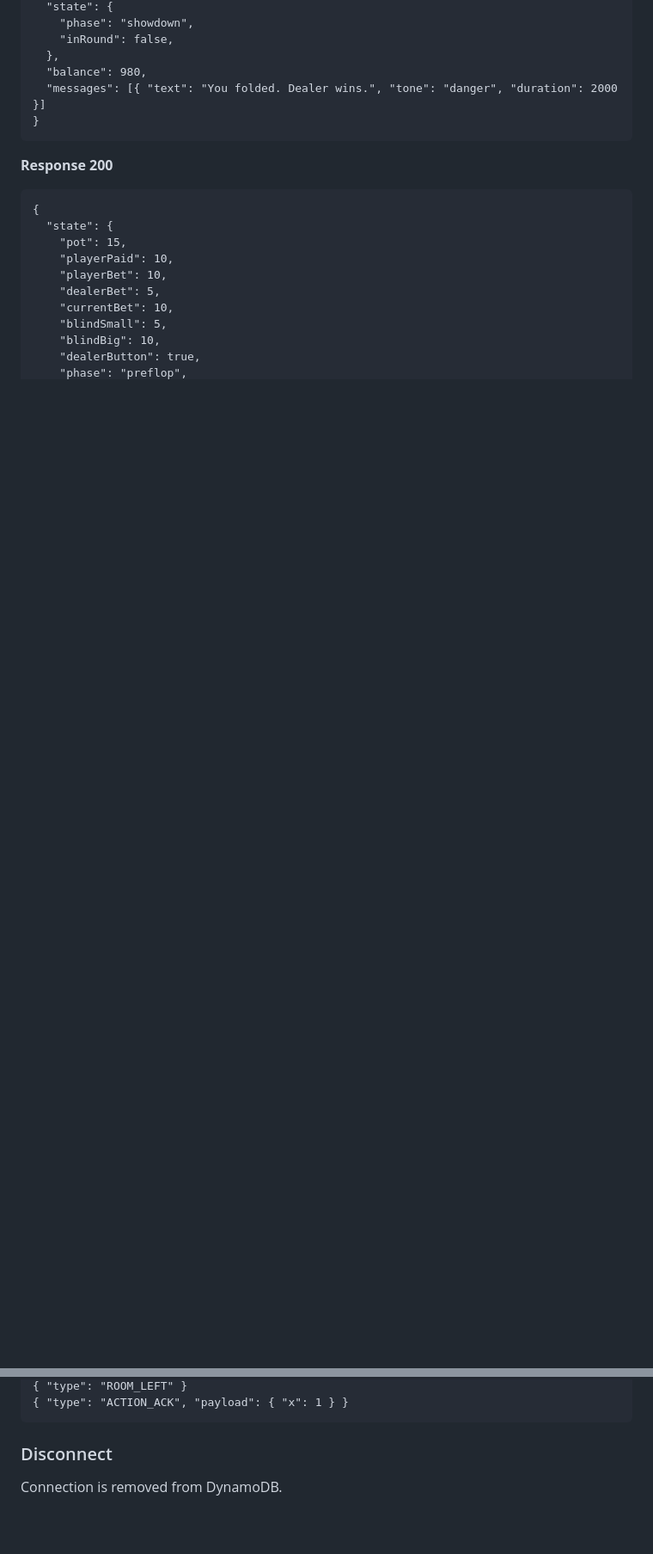
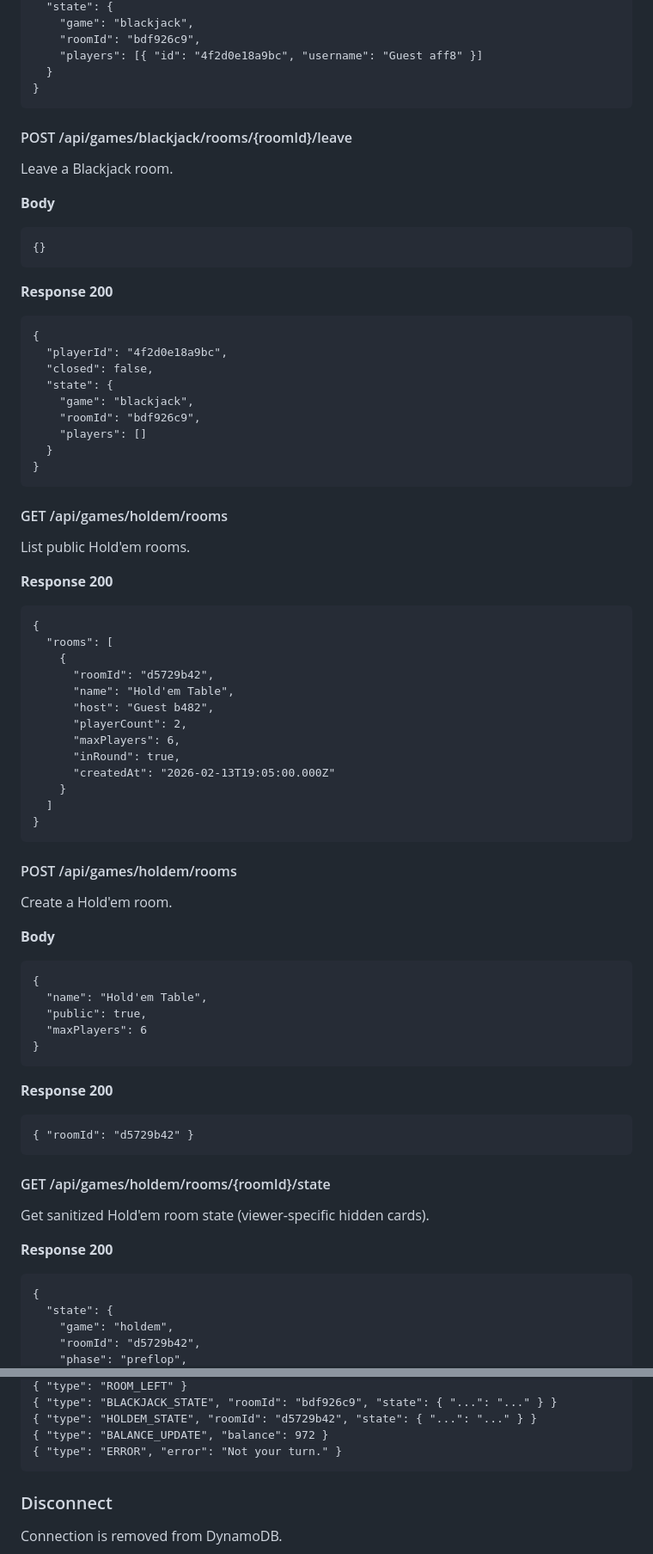
Before and after one commit to williamjasperbehnke/Cache-Money-Casino, a Markdown page: docs/API.md, 2 parts joined by grey strips. Shown at 86% size. Drawn GitHub-style; blank space fills up the shorter version.

````diff
--- a/docs/API.md
+++ b/docs/API.md
@@ -957,21 +841,76 @@ Fold the current hand.
   "state": {
-    "phase": "showdown",
-    "inRound": false,
-  },
-  "balance": 980,
-  "messages": [{ "text": "You folded. Dealer wins.", "tone": "danger", "duration": 2000 }]
+    "game": "blackjack",
+    "roomId": "bdf926c9",
+    "players": [{ "id": "4f2d0e18a9bc", "username": "Guest aff8" }]
+  }
 }
 ```
+
+#### POST /api/games/blackjack/rooms/{roomId}/leave
+Leave a Blackjack room.
+
+**Body**
+```
+{}
+```
+
+**Response 200**
+```
+{
+  "playerId": "4f2d0e18a9bc",
+  "closed": false,
+  "state": {
+    "game": "blackjack",
+    "roomId": "bdf926c9",
+    "players": []
+  }
+}
+```
+
+#### GET /api/games/holdem/rooms
+List public Hold'em rooms.
+
+**Response 200**
+```
+{
+  "rooms": [
+    {
+      "roomId": "d5729b42",
+      "name": "Hold'em Table",
+      "host": "Guest b482",
+      "playerCount": 2,
+      "maxPlayers": 6,
+      "inRound": true,
+      "createdAt": "2026-02-13T19:05:00.000Z"
+    }
+  ]
+}
+```
+
+#### POST /api/games/holdem/rooms
+Create a Hold'em room.
+
+**Body**
+```
+{
+  "name": "Hold'em Table",
+  "public": true,
+  "maxPlayers": 6
+}
+```
+
+**Response 200**
+```
+{ "roomId": "d5729b42" }
+```
+
+#### GET /api/games/holdem/rooms/{roomId}/state
+Get sanitized Hold'em room state (viewer-specific hidden cards).
+
 **Response 200**
 ```
 {
   "state": {
-    "pot": 15,
-    "playerPaid": 10,
-    "playerBet": 10,
-    "dealerBet": 5,
-    "currentBet": 10,
-    "blindSmall": 5,
-    "blindBig": 10,
-    "dealerButton": true,
+    "game": "holdem",
+    "roomId": "d5729b42",
     "phase": "preflop",
@@ -1005,5 +1003,8 @@ Server responses:
 { "type": "ROOM_LEFT" }
-{ "type": "ACTION_ACK", "payload": { "x": 1 } }
+{ "type": "BLACKJACK_STATE", "roomId": "bdf926c9", "state": { "...": "..." } }
+{ "type": "HOLDEM_STATE", "roomId": "d5729b42", "state": { "...": "..." } }
+{ "type": "BALANCE_UPDATE", "balance": 972 }
+{ "type": "ERROR", "error": "Not your turn." }
 ```
 
 ### Disconnect
````
Also changed, not shown: other parts of docs/API.md (+120 -177 lines).
